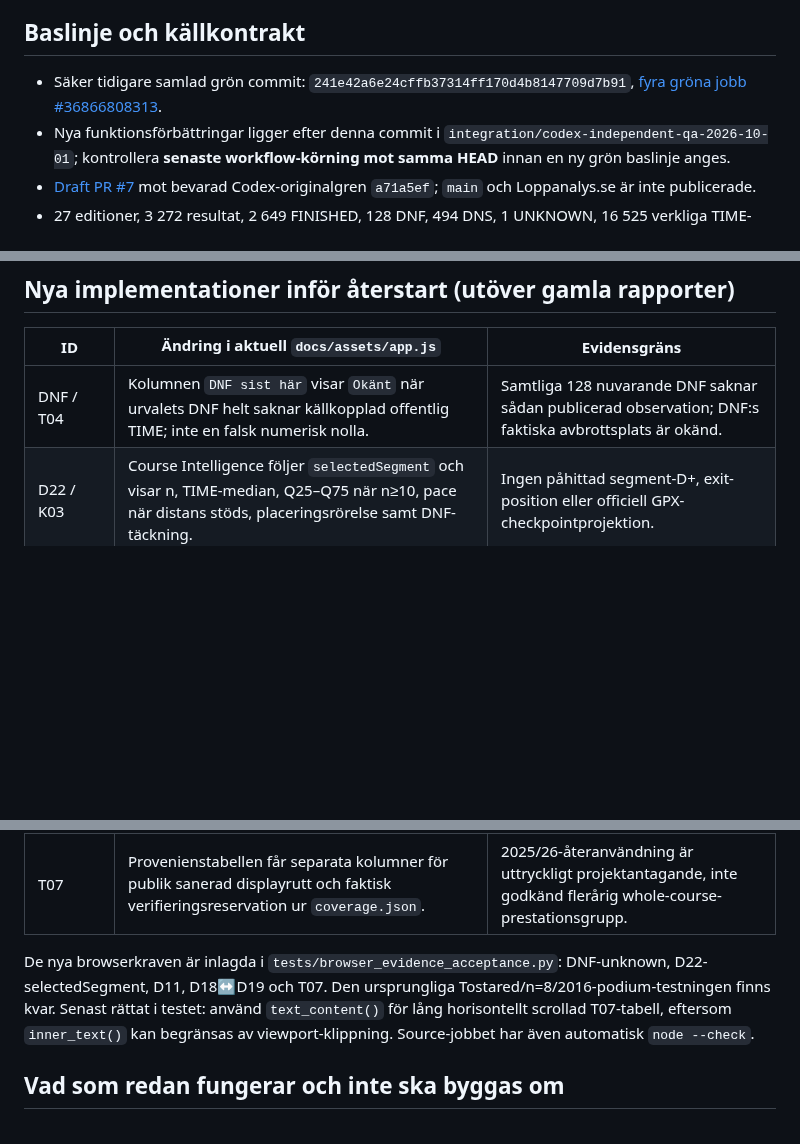
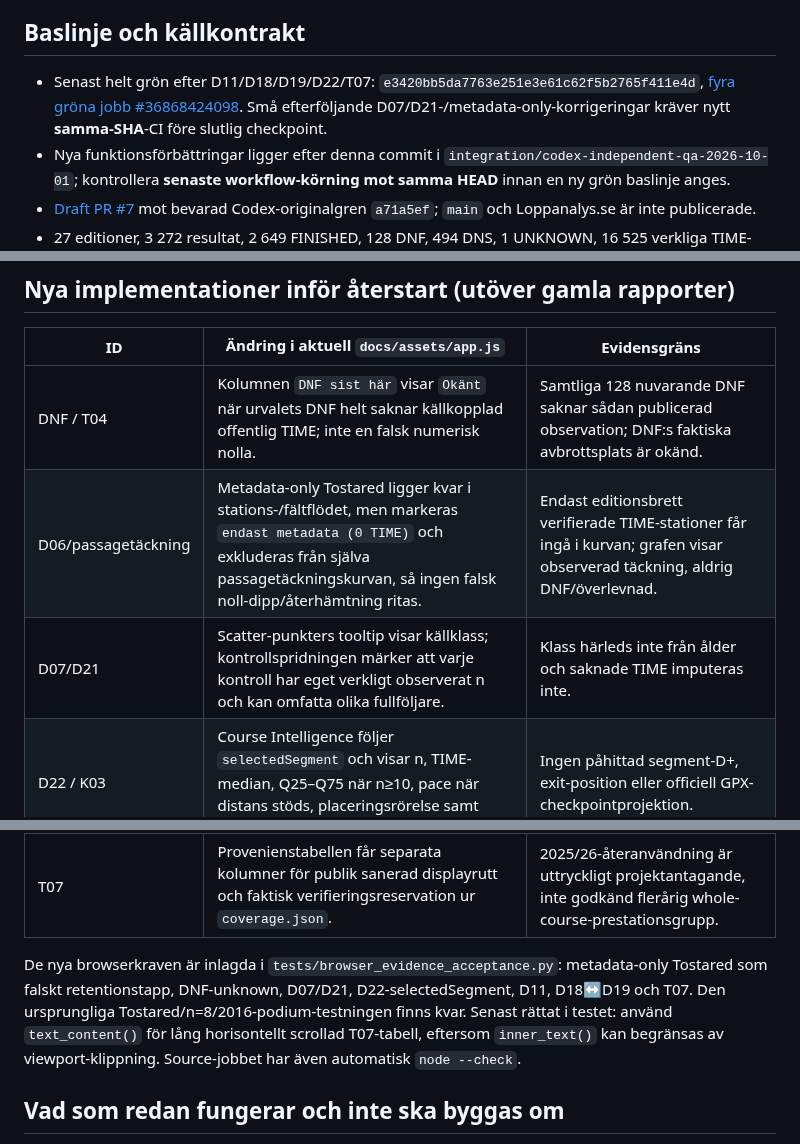
Before and after one commit to Stayinhealthyrunning/satila-splits, a Markdown page: reports/PRE_CODEX_FINAL_HANDOFF_2026-10-01.md, 3 parts joined by grey strips. Rendered like a GitHub page; blank space fills up the shorter version.

Commit message:
Add D06 metadata-only field-flow and D07/D21 evidence notes to Codex handoff

```diff
--- a/reports/PRE_CODEX_FINAL_HANDOFF_2026-10-01.md
+++ b/reports/PRE_CODEX_FINAL_HANDOFF_2026-10-01.md
@@ -4,7 +4,7 @@ Denna fil är **aktuellt tillägg** till historiska `CODEX_PARITY_AUDIT.md` (var
 
 ## Baslinje och källkontrakt
 
-- Säker tidigare samlad grön commit: `241e42a6e24cffb37314ff170d4b8147709d7b91`, [fyra gröna jobb #36866808313](https://github.com/Stayinhealthyrunning/satila-splits/actions/runs/36866808313).
+- Senast helt grön efter D11/D18/D19/D22/T07: `e3420bb5da7763e251e3e61c62f5b2765f411e4d`, [fyra gröna jobb #36868424098](https://github.com/Stayinhealthyrunning/satila-splits/actions/runs/36868424098). Små efterföljande D07/D21-/metadata-only-korrigeringar kräver nytt **samma-SHA**-CI före slutlig checkpoint.
 - Nya funktionsförbättringar ligger efter denna commit i `integration/codex-independent-qa-2026-10-01`; kontrollera **senaste workflow-körning mot samma HEAD** innan en ny grön baslinje anges.
 - [Draft PR #7](https://github.com/Stayinhealthyrunning/satila-splits/pull/7) mot bevarad Codex-originalgren `a71a5ef`; `main` och Loppanalys.se är inte publicerade.
 - 27 editioner, 3 272 resultat, 2 649 FINISHED, 128 DNF, 494 DNS, 1 UNKNOWN, 16 525 verkliga TIME-passager, fem checksummeverifierade arrangörs-GPX. Inga historiska råa deltagarspår ligger i publik `docs/`.
@@ -15,12 +15,14 @@ Denna fil är **aktuellt tillägg** till historiska `CODEX_PARITY_AUDIT.md` (var
 | ID | Ändring i aktuell `docs/assets/app.js` | Evidensgräns |
 |---|---|---|
 | DNF / T04 | Kolumnen `DNF sist här` visar `Okänt` när urvalets DNF helt saknar källkopplad offentlig TIME; inte en falsk numerisk nolla. | Samtliga 128 nuvarande DNF saknar sådan publicerad observation; DNF:s faktiska avbrottsplats är okänd. |
+| D06/passagetäckning | Metadata-only Tostared ligger kvar i stations-/fältflödet, men markeras `endast metadata (0 TIME)` och exkluderas från själva passagetäckningskurvan, så ingen falsk noll-dipp/återhämtning ritas. | Endast editionsbrett verifierade TIME-stationer får ingå i kurvan; grafen visar observerad täckning, aldrig DNF/överlevnad. |
+| D07/D21 | Scatter-punkters tooltip visar källklass; kontrollspridningen märker att varje kontroll har eget verkligt observerat n och kan omfatta olika fullföljare. | Klass härleds inte från ålder och saknade TIME imputeras inte. |
 | D22 / K03 | Course Intelligence följer `selectedSegment` och visar n, TIME-median, Q25–Q75 när n≥10, pace när distans stöds, placeringsrörelse samt DNF-täckning. | Ingen påhittad segment-D+, exit-position eller officiell GPX-checkpointprojektion. |
 | D11 | Separat ranking av sista **verifierade positiva** TIME-segmentet mot just det segmentets fältmedian, n≥5; sista tredjedelens placeringsprogression behålls som separat mått. | Kvoten är tidsbaserad, fungerar även för time-only-distans. Sista verifierade segment behöver inte nå målet. |
 | D18/D19 | Heatmap visar samma valda klasser som klasspacingdiagrammet (max fem) och uppdateras vid kryssrutebyte; klassurval återställs vid editionsbyte. | Tom cell = n<5/saknad observation, inte nolltempo. |
 | T07 | Provenienstabellen får separata kolumner för publik sanerad displayrutt och faktisk verifieringsreservation ur `coverage.json`. | 2025/26-återanvändning är uttryckligt projektantagande, inte godkänd flerårig whole-course-prestationsgrupp. |
 
-De nya browserkraven är inlagda i `tests/browser_evidence_acceptance.py`: DNF-unknown, D22-selectedSegment, D11, D18↔D19 och T07. Den ursprungliga Tostared/n=8/2016-podium-testningen finns kvar. Senast rättat i testet: använd `text_content()` för lång horisontellt scrollad T07-tabell, eftersom `inner_text()` kan begränsas av viewport-klippning. Source-jobbet har även automatisk `node --check`.
+De nya browserkraven är inlagda i `tests/browser_evidence_acceptance.py`: metadata-only Tostared som falskt retentionstapp, DNF-unknown, D07/D21, D22-selectedSegment, D11, D18↔D19 och T07. Den ursprungliga Tostared/n=8/2016-podium-testningen finns kvar. Senast rättat i testet: använd `text_content()` för lång horisontellt scrollad T07-tabell, eftersom `inner_text()` kan begränsas av viewport-klippning. Source-jobbet har även automatisk `node --check`.
 
 ## Vad som redan fungerar och inte ska byggas om
 
```
